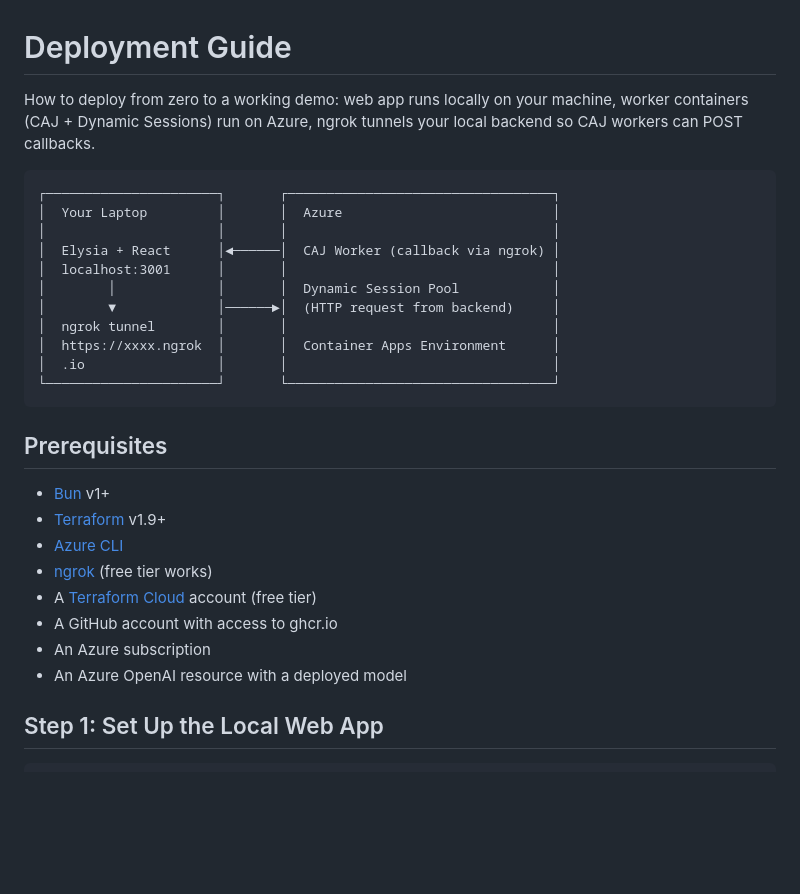
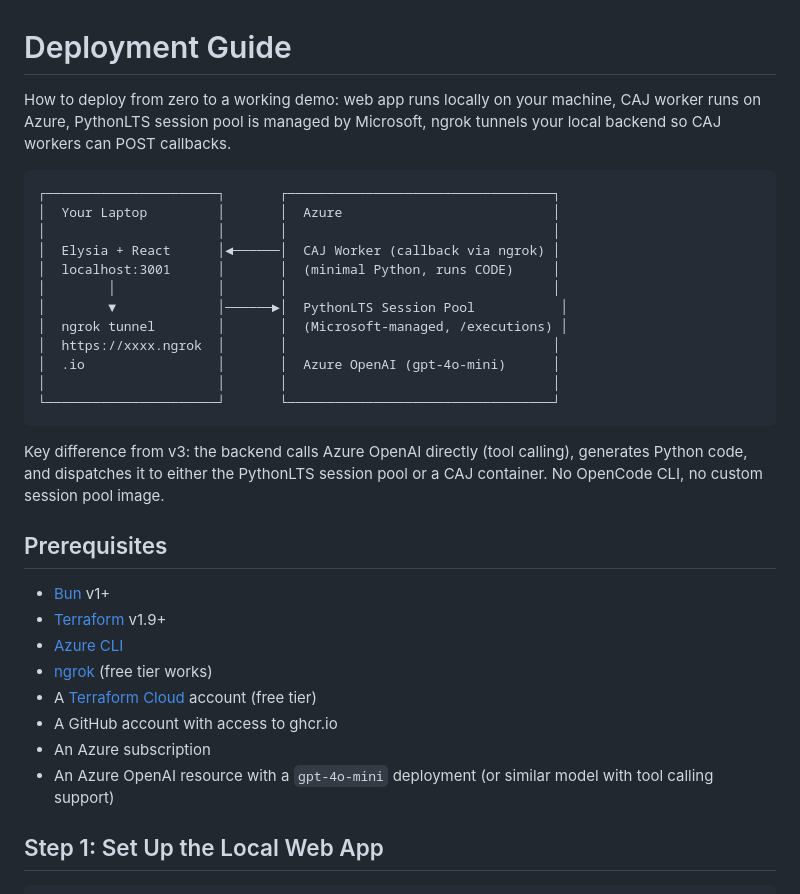
Before and after one commit to mildronize/sanboxing-ai-workload-with-azure-container-app, a Markdown page: docs/DEPLOY.md, the part around one of its changes. Rendered like a GitHub page; blank space fills up the shorter version.

````diff
--- a/docs/DEPLOY.md
+++ b/docs/DEPLOY.md
@@ -1,20 +1,23 @@
 # Deployment Guide
 
-How to deploy from zero to a working demo: web app runs locally on your machine, worker containers (CAJ + Dynamic Sessions) run on Azure, ngrok tunnels your local backend so CAJ workers can POST callbacks.
+How to deploy from zero to a working demo: web app runs locally on your machine, CAJ worker runs on Azure, PythonLTS session pool is managed by Microsoft, ngrok tunnels your local backend so CAJ workers can POST callbacks.
 
 ```
 ┌──────────────────────┐       ┌──────────────────────────────────┐
 │  Your Laptop         │       │  Azure                           │
 │                      │       │                                  │
 │  Elysia + React      │◄──────│  CAJ Worker (callback via ngrok) │
-│  localhost:3001      │       │                                  │
-│        │             │       │  Dynamic Session Pool            │
-│        ▼             │──────►│  (HTTP request from backend)     │
-│  ngrok tunnel        │       │                                  │
-│  https://xxxx.ngrok  │       │  Container Apps Environment      │
-│  .io                 │       │                                  │
+│  localhost:3001      │       │  (minimal Python, runs CODE)     │
+│        │             │       │                                  │
+│        ▼             │──────►│  PythonLTS Session Pool           │
+│  ngrok tunnel        │       │  (Microsoft-managed, /executions) │
+│  https://xxxx.ngrok  │       │                                  │
+│  .io                 │       │  Azure OpenAI (gpt-4o-mini)      │
+│                      │       │                                  │
 └──────────────────────┘       └──────────────────────────────────┘
 ```
+
+Key difference from v3: the backend calls Azure OpenAI directly (tool calling), generates Python code, and dispatches it to either the PythonLTS session pool or a CAJ container. No OpenCode CLI, no custom session pool image.
 
 ## Prerequisites
 
@@ -25,7 +28,7 @@ How to deploy from zero to a working demo: web app runs locally on your machine,
 - A [Terraform Cloud](https://app.terraform.io/) account (free tier)
 - A GitHub account with access to ghcr.io
 - An Azure subscription
-- An Azure OpenAI resource with a deployed model
+- An Azure OpenAI resource with a `gpt-4o-mini` deployment (or similar model with tool calling support)
 
 ## Step 1: Set Up the Local Web App
 
````
Also changed, not shown: other parts of docs/DEPLOY.md (+29 -19 lines).
